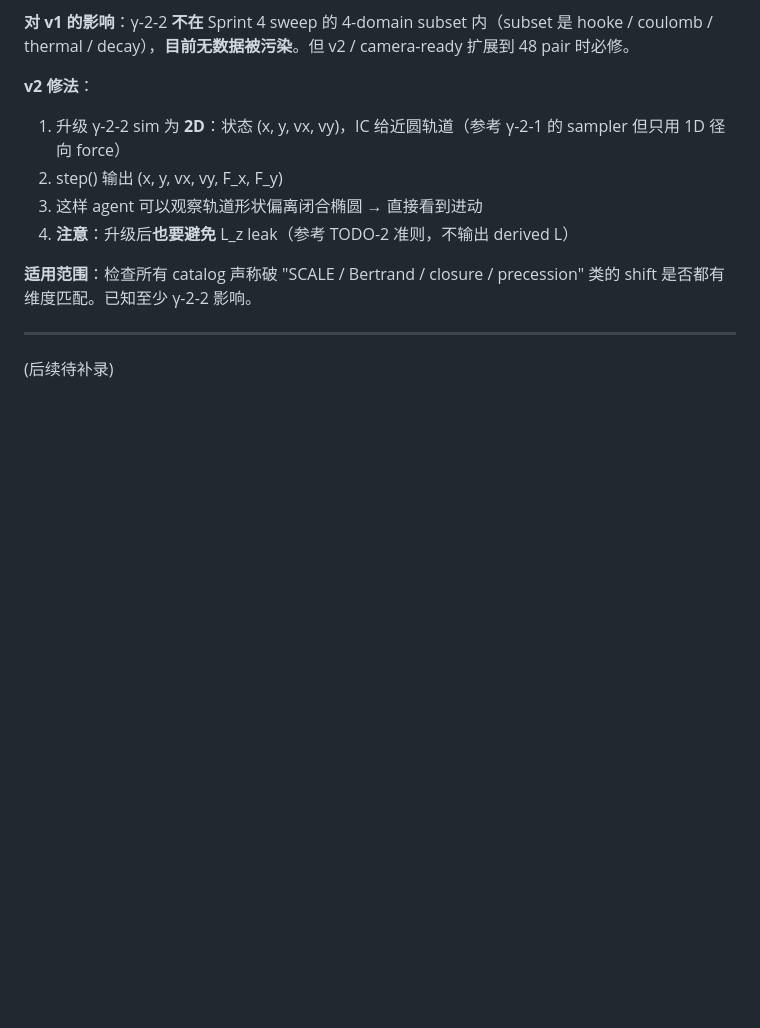
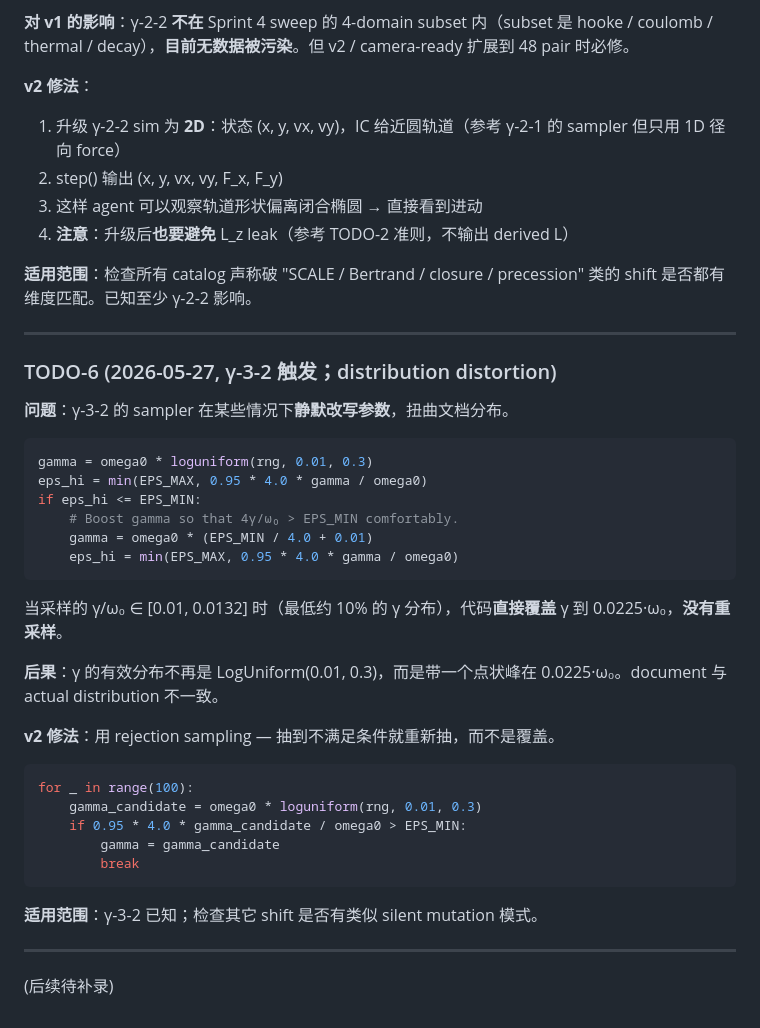
Before and after one commit to ShadoWrold/mirrorlab, a Markdown page: docs/v2-todo.md, the part around the change. Rendered like a GitHub page; blank space fills up the shorter version.

Commit message:
Domain 3 (Damped HO) audit pass: γ-3-2 sampler mutation TODO-6, δ-3-1 E leak
- γ-3-1: clean step() output, no errata needed
- γ-3-2: sampler silently overwrites γ when 4γ/ω₀ < EPS_MIN
  (~10% of γ distribution distorted); added v2-todo TODO-6
- δ-3-1: E in step() output confirmed 🔴 per leak rule

Co-Authored-By: Claude Opus 4.7 (1M context) <noreply@anthropic.com>

````diff
--- a/docs/v2-todo.md
+++ b/docs/v2-todo.md
@@ -119,4 +119,35 @@ leak 严重度不取决于 "agent 自己会不会想到测这个量"，而取决
 
 ---
 
+### TODO-6 (2026-05-27, γ-3-2 触发；distribution distortion)
+
+**问题**：γ-3-2 的 sampler 在某些情况下**静默改写参数**，扭曲文档分布。
+
+```python
+gamma = omega0 * loguniform(rng, 0.01, 0.3)
+eps_hi = min(EPS_MAX, 0.95 * 4.0 * gamma / omega0)
+if eps_hi <= EPS_MIN:
+    # Boost gamma so that 4γ/ω₀ > EPS_MIN comfortably.
+    gamma = omega0 * (EPS_MIN / 4.0 + 0.01)
+    eps_hi = min(EPS_MAX, 0.95 * 4.0 * gamma / omega0)
+```
+
+当采样的 γ/ω₀ ∈ [0.01, 0.0132] 时（最低约 10% 的 γ 分布），代码**直接覆盖** γ 到 0.0225·ω₀，**没有重采样**。
+
+**后果**：γ 的有效分布不再是 LogUniform(0.01, 0.3)，而是带一个点状峰在 0.0225·ω₀。document 与 actual distribution 不一致。
+
+**v2 修法**：用 rejection sampling — 抽到不满足条件就重新抽，而不是覆盖。
+
+```python
+for _ in range(100):
+    gamma_candidate = omega0 * loguniform(rng, 0.01, 0.3)
+    if 0.95 * 4.0 * gamma_candidate / omega0 > EPS_MIN:
+        gamma = gamma_candidate
+        break
+```
+
+**适用范围**：γ-3-2 已知；检查其它 shift 是否有类似 silent mutation 模式。
+
+---
+
 (后续待补录)
````
Also changed, not shown: docs/audits/damped_ho_d_3_1.md (+1 -0 lines), docs/audits/damped_ho_g_3_2.md (+1 -0 lines).
